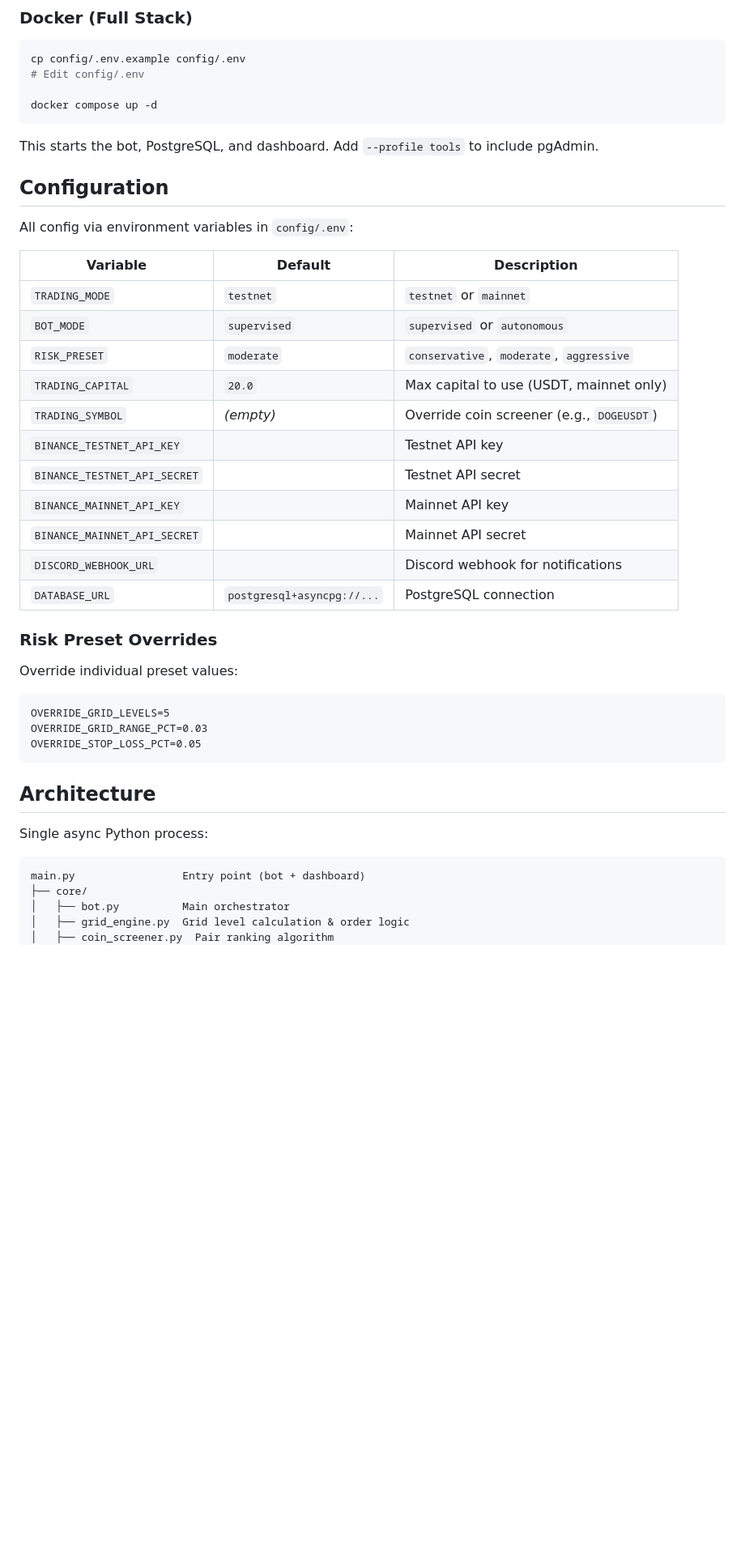
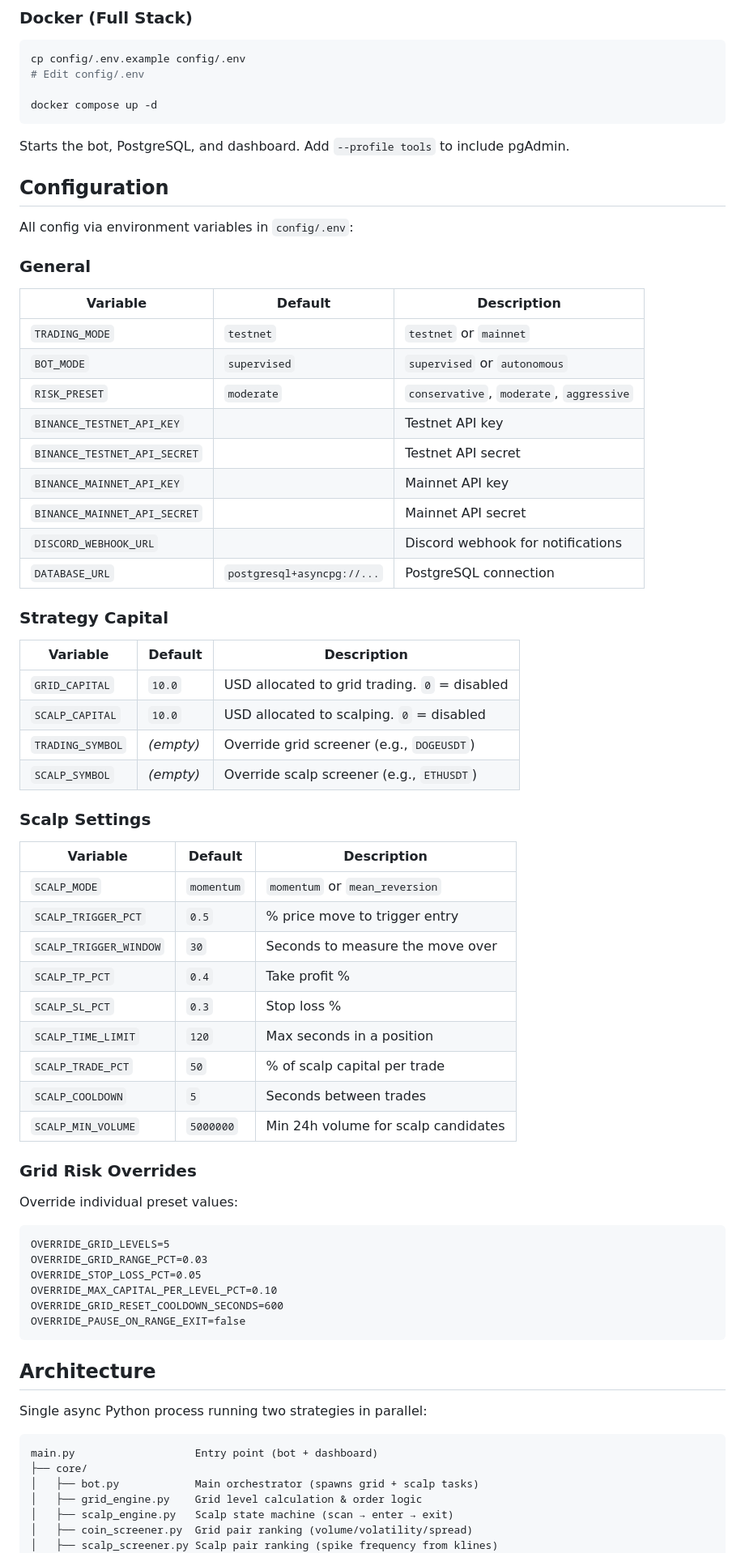
Before and after one commit to NicBeans/trade_bot, a Markdown page: README.md, the part around one of its changes. Shown at 81% size. GitHub-like rendering; blank space fills up the shorter version.

Commit message:
Update .env with all scalp settings and rewrite README
Co-Authored-By: Claude Opus 4.6 (1M context) <noreply@anthropic.com>

````diff
--- a/README.md
+++ b/README.md
@@ -54,19 +53,19 @@ cp config/.env.example config/.env
 docker compose up -d
 ```
 
-This starts the bot, PostgreSQL, and dashboard. Add `--profile tools` to include pgAdmin.
+Starts the bot, PostgreSQL, and dashboard. Add `--profile tools` to include pgAdmin.
 
 ## Configuration
 
 All config via environment variables in `config/.env`:
+
+### General
 
 | Variable | Default | Description |
 |---|---|---|
 | `TRADING_MODE` | `testnet` | `testnet` or `mainnet` |
 | `BOT_MODE` | `supervised` | `supervised` or `autonomous` |
 | `RISK_PRESET` | `moderate` | `conservative`, `moderate`, `aggressive` |
-| `TRADING_CAPITAL` | `20.0` | Max capital to use (USDT, mainnet only) |
-| `TRADING_SYMBOL` | _(empty)_ | Override coin screener (e.g., `DOGEUSDT`) |
 | `BINANCE_TESTNET_API_KEY` | | Testnet API key |
 | `BINANCE_TESTNET_API_SECRET` | | Testnet API secret |
 | `BINANCE_MAINNET_API_KEY` | | Mainnet API key |
@@ -74,7 +73,30 @@ All config via environment variables in `config/.env`:
 | `DISCORD_WEBHOOK_URL` | | Discord webhook for notifications |
 | `DATABASE_URL` | `postgresql+asyncpg://...` | PostgreSQL connection |
 
-### Risk Preset Overrides
+### Strategy Capital
+
+| Variable | Default | Description |
+|---|---|---|
+| `GRID_CAPITAL` | `10.0` | USD allocated to grid trading. `0` = disabled |
+| `SCALP_CAPITAL` | `10.0` | USD allocated to scalping. `0` = disabled |
+| `TRADING_SYMBOL` | _(empty)_ | Override grid screener (e.g., `DOGEUSDT`) |
+| `SCALP_SYMBOL` | _(empty)_ | Override scalp screener (e.g., `ETHUSDT`) |
+
+### Scalp Settings
+
+| Variable | Default | Description |
+|---|---|---|
+| `SCALP_MODE` | `momentum` | `momentum` or `mean_reversion` |
+| `SCALP_TRIGGER_PCT` | `0.5` | % price move to trigger entry |
+| `SCALP_TRIGGER_WINDOW` | `30` | Seconds to measure the move over |
+| `SCALP_TP_PCT` | `0.4` | Take profit % |
+| `SCALP_SL_PCT` | `0.3` | Stop loss % |
+| `SCALP_TIME_LIMIT` | `120` | Max seconds in a position |
+| `SCALP_TRADE_PCT` | `50` | % of scalp capital per trade |
+| `SCALP_COOLDOWN` | `5` | Seconds between trades |
+| `SCALP_MIN_VOLUME` | `5000000` | Min 24h volume for scalp candidates |
+
+### Grid Risk Overrides
 
 Override individual preset values:
 
@@ -82,16 +104,21 @@ Override individual preset values:
 OVERRIDE_GRID_LEVELS=5
 OVERRIDE_GRID_RANGE_PCT=0.03
 OVERRIDE_STOP_LOSS_PCT=0.05
+OVERRIDE_MAX_CAPITAL_PER_LEVEL_PCT=0.10
+OVERRIDE_GRID_RESET_COOLDOWN_SECONDS=600
+OVERRIDE_PAUSE_ON_RANGE_EXIT=false
 ```
 
 ## Architecture
 
-Single async Python process:
+Single async Python process running two strategies in parallel:
 
 ```
-main.py                 Entry point (bot + dashboard)
+main.py                   Entry point (bot + dashboard)
 ├── core/
-│   ├── bot.py          Main orchestrator
-│   ├── grid_engine.py  Grid level calculation & order logic
-│   ├── coin_screener.py  Pair ranking algorithm
+│   ├── bot.py            Main orchestrator (spawns grid + scalp tasks)
+│   ├── grid_engine.py    Grid level calculation & order logic
+│   ├── scalp_engine.py   Scalp state machine (scan → enter → exit)
+│   ├── coin_screener.py  Grid pair ranking (volume/volatility/spread)
+│   ├── scalp_screener.py Scalp pair ranking (spike frequency from klines)
 │   ├── risk_manager.py   Pre-trade validation & stop-loss
````
Also changed, not shown: other parts of README.md (+31 -16 lines).
